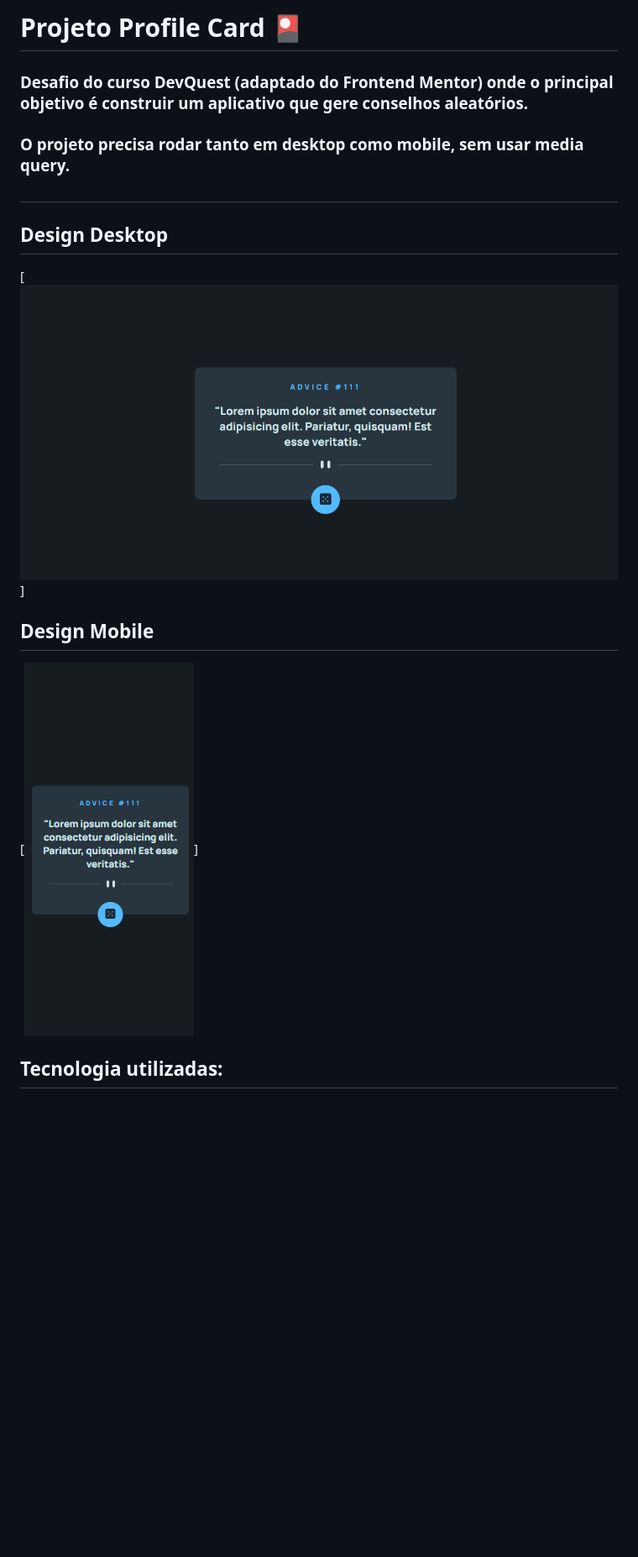
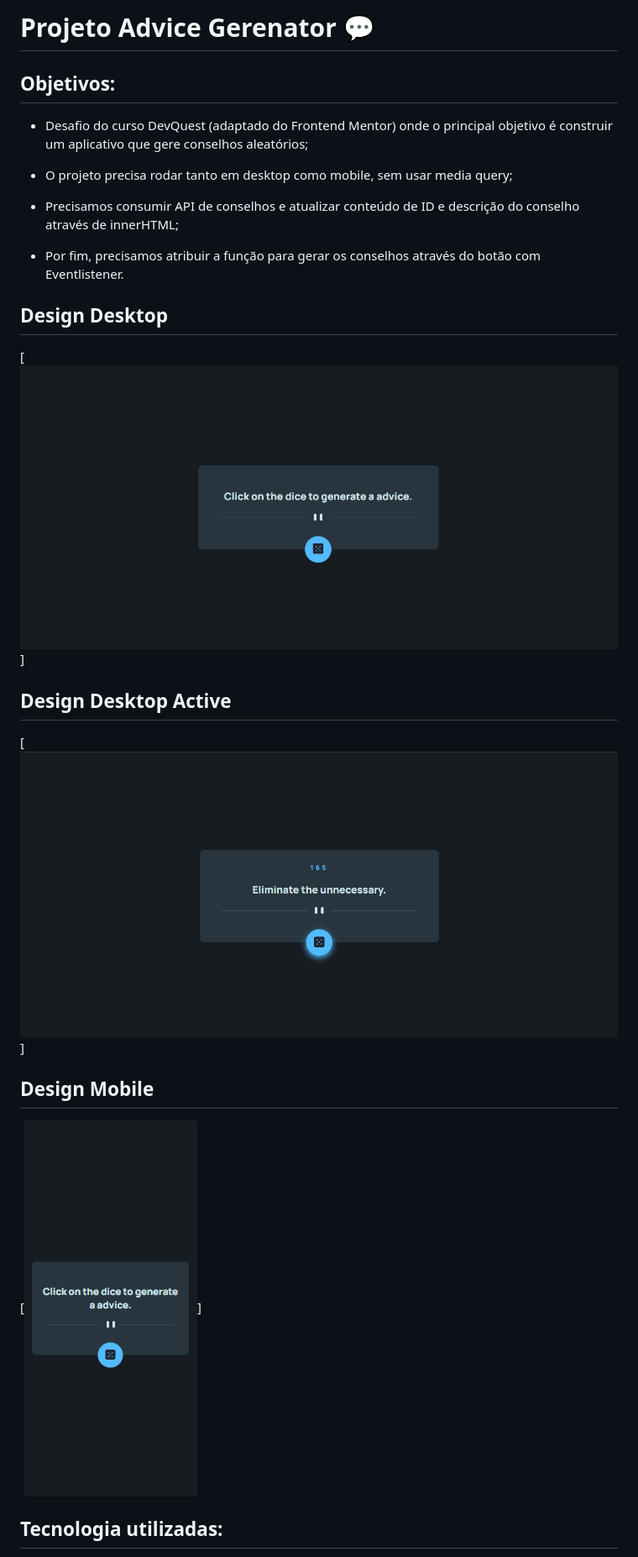
Before and after one commit to osmarviana/advice-generator, a Markdown page: README.md, the part around the change printed below. Shown: that part at 84% size. Drawn GitHub-style; pictures changed too: design/design-desktop-active.png (added), design/design-desktop.png, design/design-mobile.png; blank space fills up the shorter version.

```diff
--- a/README.md
+++ b/README.md
@@ -1,14 +1,22 @@
-# Projeto Profile Card 🎴
+# Projeto Advice Gerenator 💬
 
-### Desafio do curso DevQuest (adaptado do Frontend Mentor) onde o principal objetivo é construir um aplicativo que gere conselhos aleatórios.
+## Objetivos:
 
-### O projeto precisa rodar tanto em desktop como mobile, sem usar media query.
+- Desafio do curso DevQuest (adaptado do Frontend Mentor) onde o principal objetivo é construir um aplicativo que gere conselhos aleatórios;
 
-#
+- O projeto precisa rodar tanto em desktop como mobile, sem usar media query;
+
+- Precisamos consumir API de conselhos e atualizar conteúdo de ID e descrição do conselho através de innerHTML;
+
+- Por fim, precisamos atribuir a função para gerar os conselhos através do botão com Eventlistener.
 
 ## Design Desktop
 
 [<img src="./design/design-desktop.png" alt="tela desktop">]
+
+## Design Desktop Active
+
+[<img src="./design/design-desktop-active.png" alt="tela desktop ativa">]
 
 ## Design Mobile
 
```
Also changed, not shown: other parts of README.md (+4 -0 lines), 3 other files.
